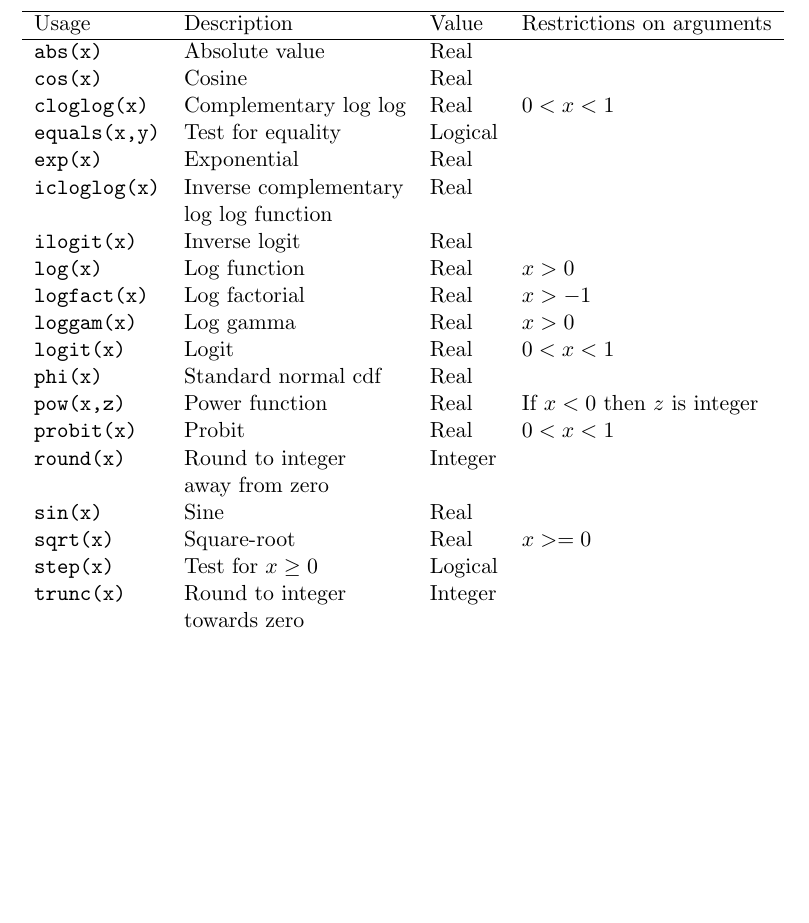
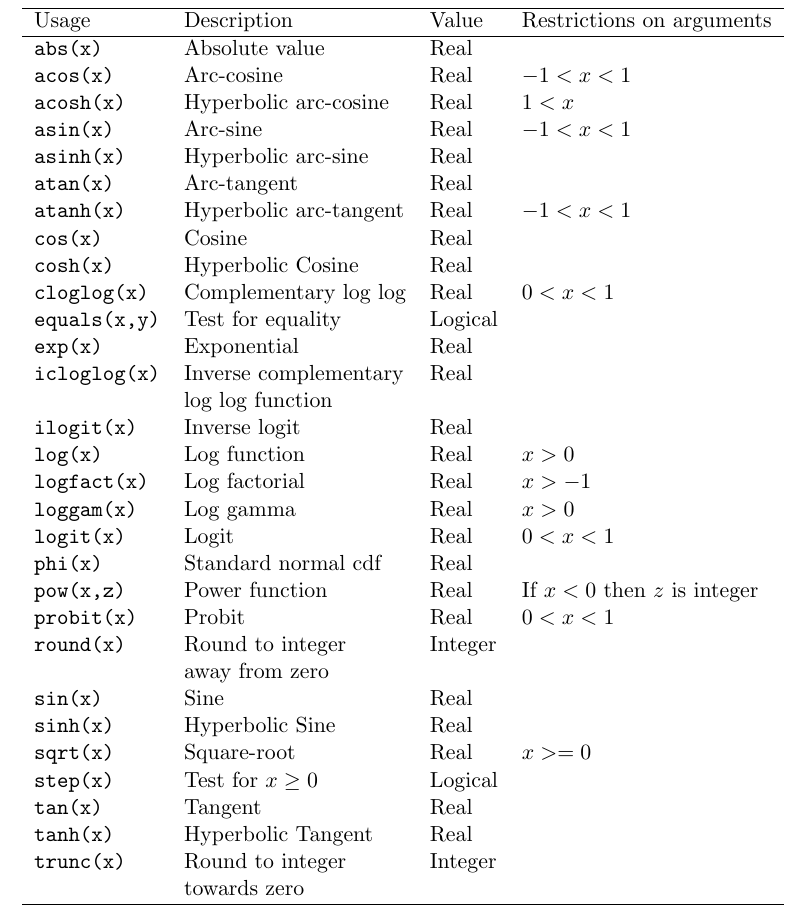
Before and after one commit to rohan-shah/mcmc-jags, a LaTeX document (doc/manual/jags_user_manual.tex): part of page 27 of 40, cut so that both start at the same text, the shorter picture padded with empty space. Compiled offline with pdfLaTeX.

Commit message:
Added documentation for trigonometric and hyperbolic functions.

```diff
--- a/doc/manual/jags_user_manual.tex
+++ b/doc/manual/jags_user_manual.tex
@@ -1244,10 +1244,17 @@ tables \ref{table:bugs:distributions:real} and
 \hline
 Usage  & Description & Value & Restrictions on arguments \\
 \hline
-\verb+abs(x)+       & Absolute value      & Real & \\
+\verb+abs(x)+       & Absolute value        & Real & \\
+\verb+acos(x)+      & Arc-cosine            & Real & $-1 < x < 1$\\
+\verb+acosh(x)+     & Hyperbolic arc-cosine & Real & $1 < x$ \\
+\verb+asin(x)+      & Arc-sine              & Real & $-1 < x < 1$\\
+\verb+asinh(x)+     & Hyperbolic arc-sine   & Real &\\
+\verb+atan(x)+      & Arc-tangent           & Real &\\
+\verb+atanh(x)+     & Hyperbolic arc-tangent & Real & $-1 < x < 1$\\
 \verb+cos(x)+       & Cosine              & Real & \\
-\verb+cloglog(x)+   & Complementary log log & Real & $0 < x < 1$ \\
-\verb+equals(x,y)+  & Test for equality   & Logical & \\
+\verb+cosh(x)+      & Hyperbolic Cosine   & Real & \\
+\verb+cloglog(x)+    & Complementary log log & Real & $0 < x < 1$ \\
+\verb+equals(x,y)+   & Test for equality   & Logical & \\
 \verb+exp(x)+       & Exponential         & Real & \\
 \verb+icloglog(x)+  & Inverse complementary & Real & \\
                     & log log function    & \\
@@ -1262,8 +1269,11 @@ Usage  & Description & Value & Restrictions on arguments \\
 \verb+round(x)+     & Round to integer    & Integer & \\
                     & away from zero      &      & \\
 \verb+sin(x)+       & Sine                & Real & \\
+\verb+sinh(x)+      & Hyperbolic Sine     & Real & \\
 \verb+sqrt(x)+      & Square-root         & Real & $x >= 0$ \\
 \verb+step(x)+      & Test for $x \geq 0$ & Logical & \\
+\verb+tan(x)+       & Tangent             & Real & \\
+\verb+tanh(x)+      & Hyperbolic Tangent  & Real & \\
 \verb+trunc(x)+     & Round to integer    & Integer & \\
                     & towards zero        & \\
 \hline
```
